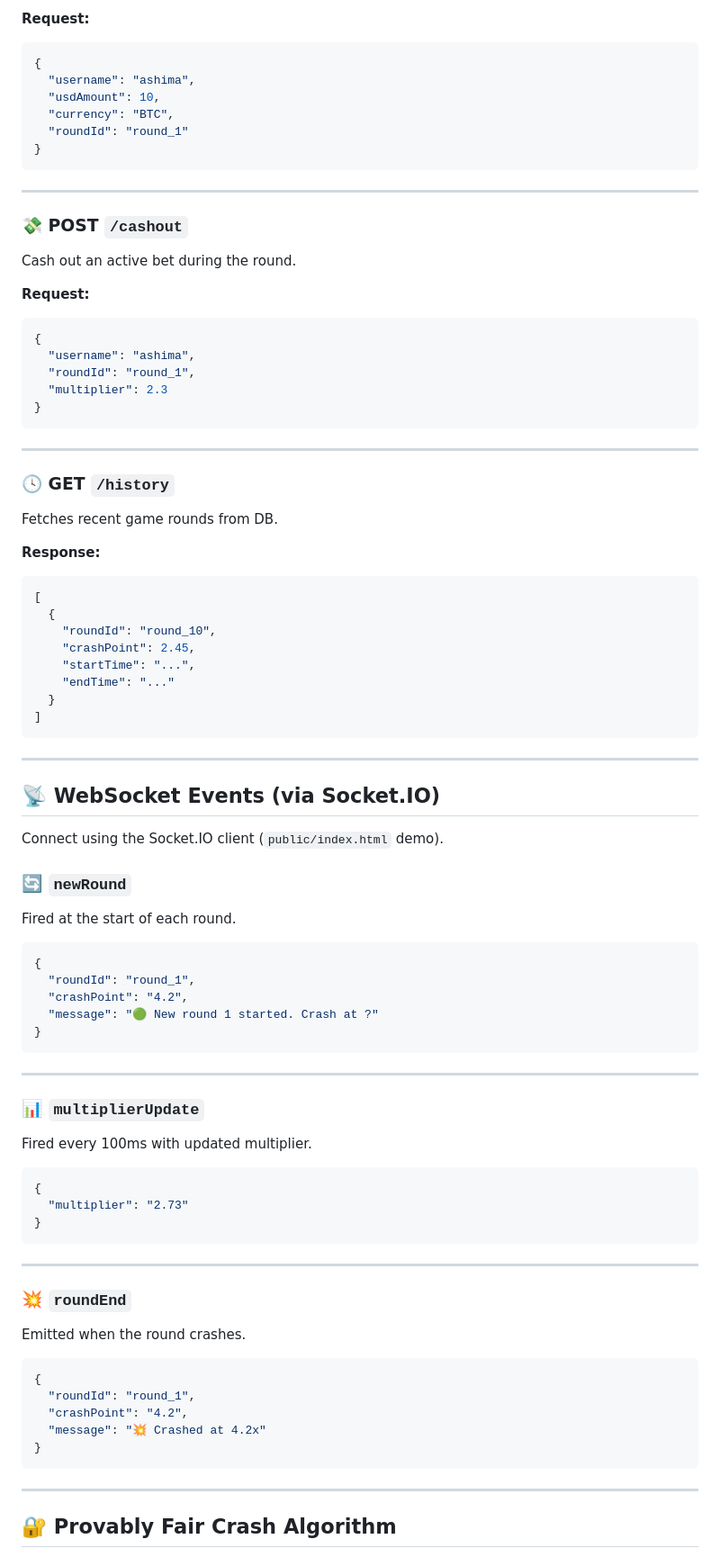
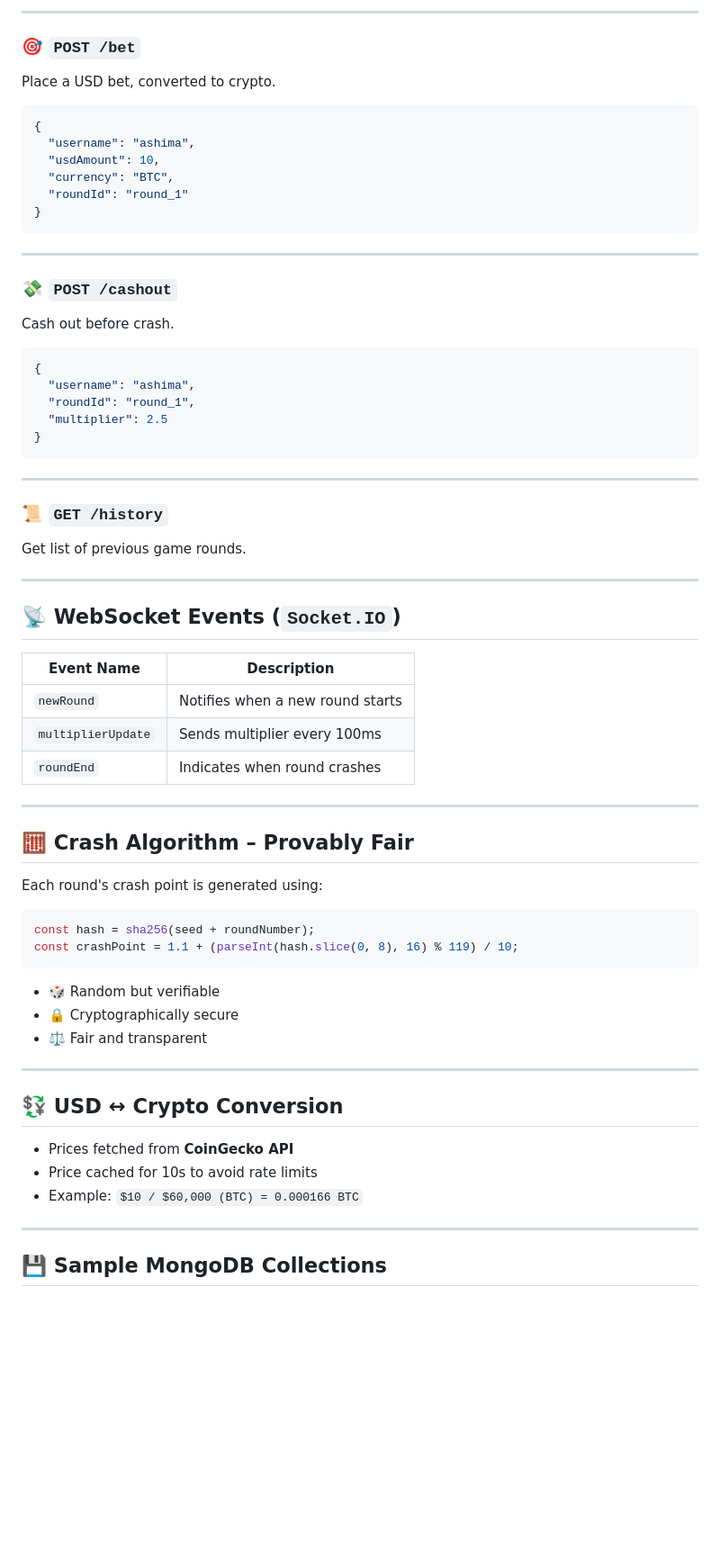
Before and after one commit to ashimapillai1808/crypto-crash-backend, a Markdown page: README.md, the part around one of its changes. Shown at 90% size. Rendered like a GitHub page; blank space fills up the shorter version.

````diff
--- a/README.md
+++ b/README.md
@@ -106,5 +71,9 @@ Place a bet in USD (converted to BTC/ETH).
 
-**Request:**
+---
+
+### 🎯 `POST /bet`
+
+Place a USD bet, converted to crypto.
 
 ```json
 {
@@ -117,84 +86,59 @@ Place a bet in USD (converted to BTC/ETH).
 
 ---
 
-### 💸 POST `/cashout`
+### 💸 `POST /cashout`
 
-Cash out an active bet during the round.
-
-**Request:**
+Cash out before crash.
 
 ```json
 {
   "username": "ashima",
   "roundId": "round_1",
-  "multiplier": 2.3
+  "multiplier": 2.5
 }
 ```
 
 ---
 
-### 🕓 GET `/history`
+### 📜 `GET /history`
 
-Fetches recent game rounds from DB.
-
-**Response:**
-
-```json
-[
-  {
-    "roundId": "round_10",
-    "crashPoint": 2.45,
-    "startTime": "...",
-    "endTime": "..."
-  }
-]
-```
+Get list of previous game rounds.
 
 ---
 
-## 📡 WebSocket Events (via Socket.IO)
+## 📡 WebSocket Events (`Socket.IO`)
 
-Connect using the Socket.IO client (`public/index.html` demo).
-
-### 🔄 `newRound`
-
-Fired at the start of each round.
-
-```json
-{
-  "roundId": "round_1",
-  "crashPoint": "4.2",
-  "message": "🟢 New round 1 started. Crash at ?"
-}
-```
+| Event Name         | Description                      |
+| ------------------ | -------------------------------- |
+| `newRound`         | Notifies when a new round starts |
+| `multiplierUpdate` | Sends multiplier every 100ms     |
+| `roundEnd`         | Indicates when round crashes     |
 
 ---
 
-### 📊 `multiplierUpdate`
+## 🧮 Crash Algorithm – Provably Fair
 
-Fired every 100ms with updated multiplier.
+Each round's crash point is generated using:
 
-```json
-{
-  "multiplier": "2.73"
-}
+```js
+const hash = sha256(seed + roundNumber);
+const crashPoint = 1.1 + (parseInt(hash.slice(0, 8), 16) % 119) / 10;
 ```
+
+* 🎲 Random but verifiable
+* 🔒 Cryptographically secure
+* ⚖️ Fair and transparent
 
 ---
 
-### 💥 `roundEnd`
+## 💱 USD ↔ Crypto Conversion
 
-Emitted when the round crashes.
-
-```json
-{
-  "roundId": "round_1",
-  "crashPoint": "4.2",
-  "message": "💥 Crashed at 4.2x"
-}
-```
+* Prices fetched from **CoinGecko API**
+* Price cached for 10s to avoid rate limits
+* Example:
+  `$10 / $60,000 (BTC) = 0.000166 BTC`
 
 ---
 
-## 🔐 Provably Fair Crash Algorithm
+## 💾 Sample MongoDB Collections
 
````
Also changed, not shown: other parts of README.md (+52 -134 lines).
